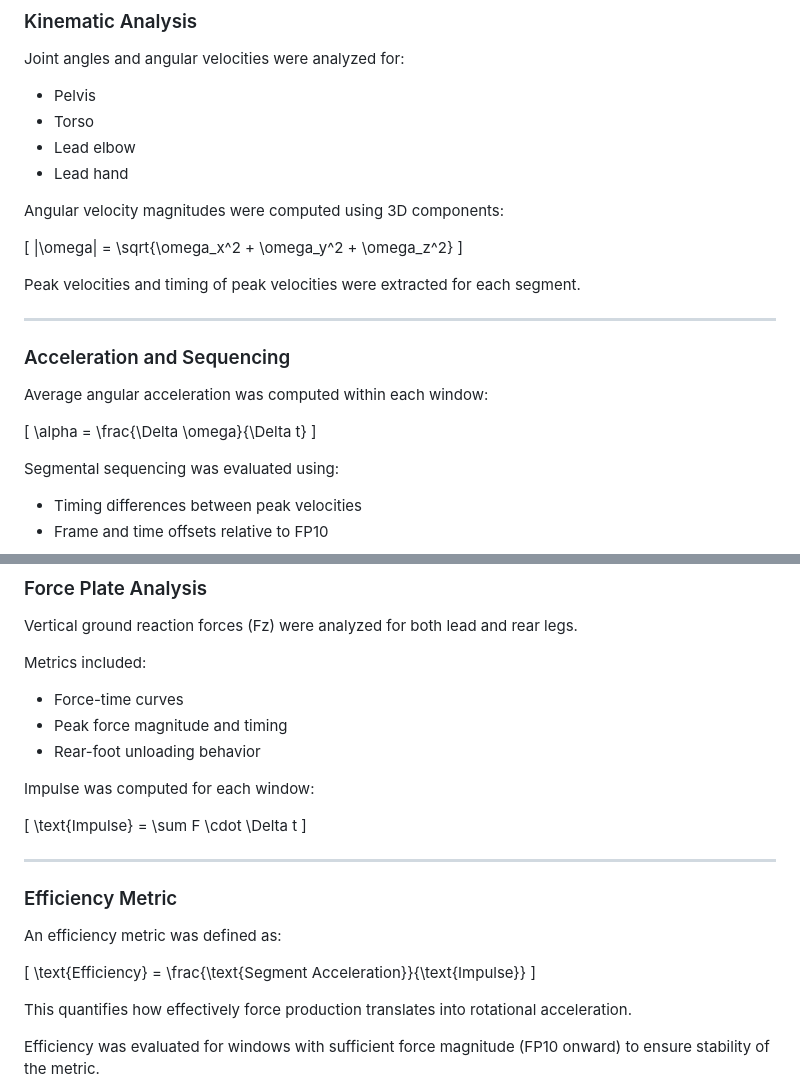
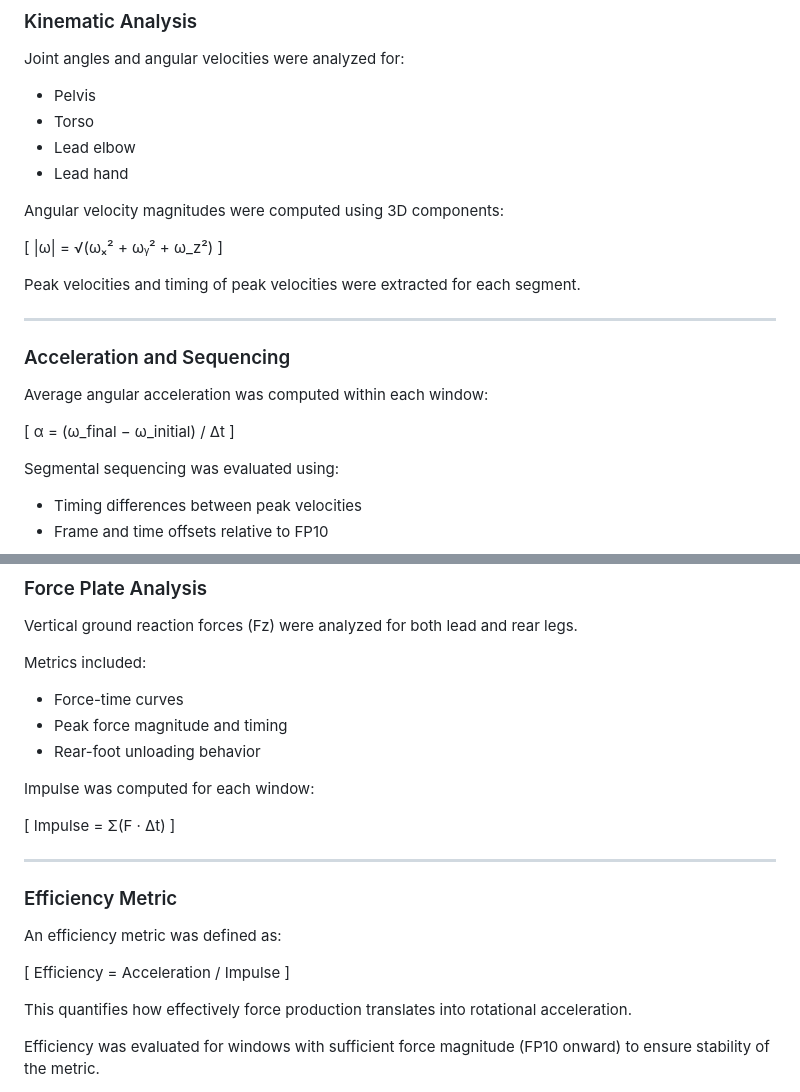
Before and after one commit to JacobChin/Baseball-Projects, a Markdown page: Swing-Biomech-Analysis/README.md, 2 parts joined by grey strips. Drawn GitHub-style.

```diff
--- a/Swing-Biomech-Analysis/README.md
+++ b/Swing-Biomech-Analysis/README.md
@@ -70,7 +70,7 @@ Joint angles and angular velocities were analyzed for:
 Angular velocity magnitudes were computed using 3D components:
 
 \[
-|\omega| = \sqrt{\omega_x^2 + \omega_y^2 + \omega_z^2}
+|ω| = √(ωₓ² + ωᵧ² + ω_z²)
 \]
 
 Peak velocities and timing of peak velocities were extracted for each segment.
@@ -81,7 +81,7 @@ Peak velocities and timing of peak velocities were extracted for each segment.
 Average angular acceleration was computed within each window:
 
 \[
-\alpha = \frac{\Delta \omega}{\Delta t}
+α = (ω_final − ω_initial) / Δt
 \]
 
 Segmental sequencing was evaluated using:
@@ -101,7 +101,7 @@ Metrics included:
 Impulse was computed for each window:
 
 \[
-\text{Impulse} = \sum F \cdot \Delta t
+Impulse = Σ(F · Δt)
 \]
 
 ---
@@ -110,7 +110,7 @@ Impulse was computed for each window:
 An efficiency metric was defined as:
 
 \[
-\text{Efficiency} = \frac{\text{Segment Acceleration}}{\text{Impulse}}
+Efficiency = Acceleration / Impulse
 \]
 
 This quantifies how effectively force production translates into rotational acceleration.
```
